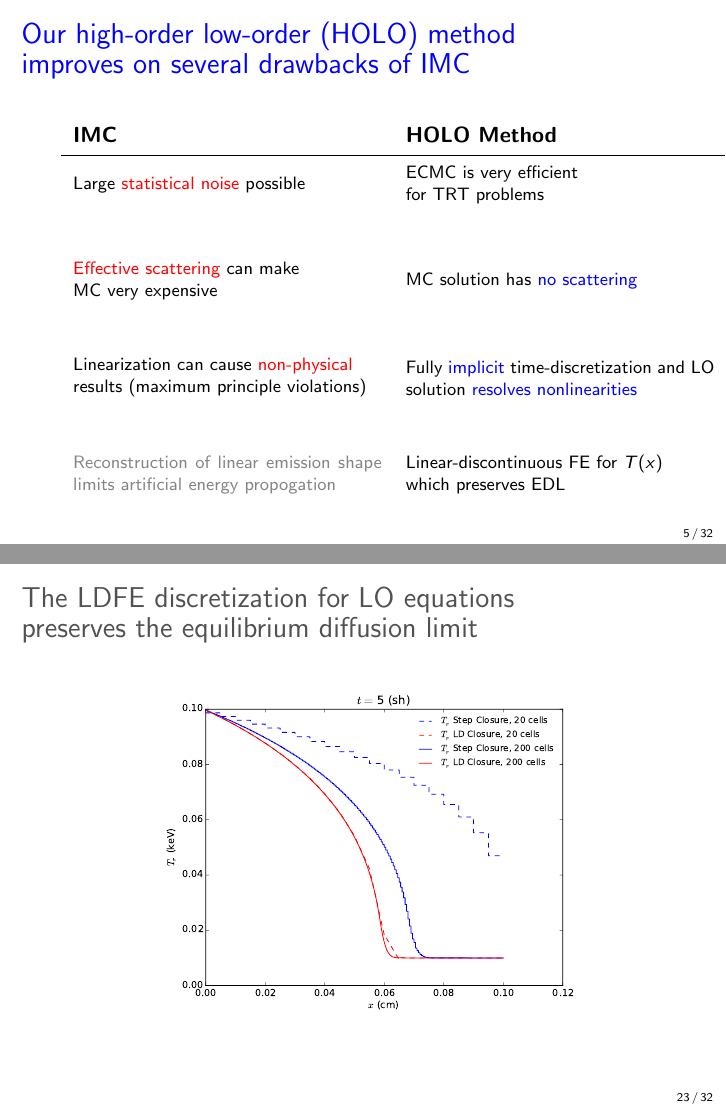
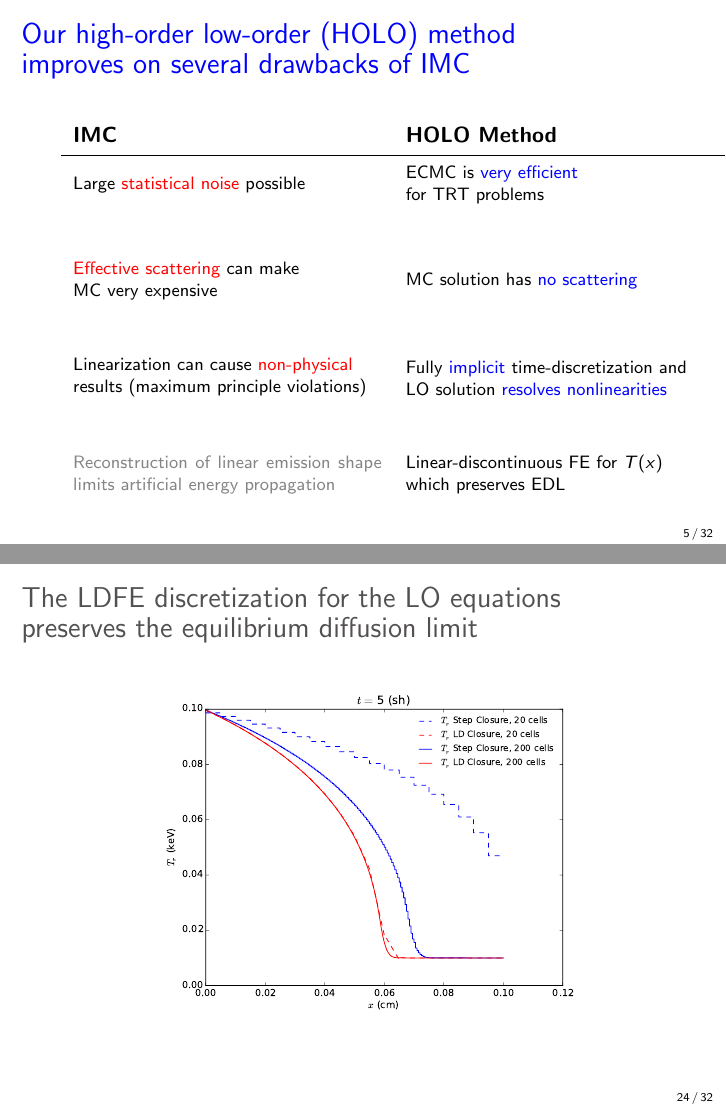
Before and after one commit to sbolding/dissertation, LaTeX slides (prelims/pres.tex): pages 5 and 24 of 39 before the commit and pages 5 and 25 of 39 after it, joined at a grey line. Compiled offline with pdfLaTeX.

Commit message:
presentation is done

```diff
--- a/prelims/pres.tex
+++ b/prelims/pres.tex
@@ -303,14 +303,14 @@ centered, text width=2cm, draw=black, text=white,fill=Gray!140!blue!70!white]
     \multicolumn{1}{l}{\textbf{\normalsize  IMC}} & \multicolumn{1}{l}{\textbf{\normalsize
     HOLO Method}} \\ \hline [2pt]
     \parbox{0.4\textwidth}{Large \colr{statistical noise} possible} &
-    \parbox{0.4\textwidth}{ECMC is very efficient \\for TRT problems} \\ [\tabsep]
+    \parbox{0.4\textwidth}{ECMC is \colb{very efficient} \\for TRT problems} \\ [\tabsep]
  \parbox{0.4\textwidth}{{\color{red}Effective scattering} can make \\ MC  very expensive}
  & \parbox{0.4\textwidth}{MC solution has \colb{no
  scattering}} \\[\tabsep]
  \parbox{0.5\textwidth}{Linearization can cause \colr{non-physical}\\ results  (maximum principle
  violations)} & \parbox{0.5\textwidth}{Fully \colb{implicit} time-discretization
- and LO solution \colb{resolves nonlinearities}} \\[\tabsep]
- \parbox{0.5\textwidth}{\colG{Reconstruction of linear emission shape limits artificial energy propogation}} &
+ and \\ LO solution \colb{resolves nonlinearities}} \\[\tabsep]
+ \parbox{0.5\textwidth}{\colG{Reconstruction of linear emission shape limits artificial energy propagation}} &
  \parbox{0.5\textwidth}{Linear-discontinuous FE for $T(x)$ \\ which preserves EDL}
 \end{tabular}
 }
@@ -757,15 +757,6 @@ I^{n+1}(x,\mu)\; \d x \d \mu}
 
 \end{frame}
 
-
-\begin{frame}
-    \frametitle{The LDFE discretization for LO equations \\ preserves the equilibrium diffusion limit}
-\begin{figure}
-    \centering
-    \includegraphics[width=0.6755799\textwidth]{diff_limit_compare.pdf}
-\end{figure}
-\end{frame}
-
 \begin{frame}
     \frametitle{ECMC is more efficient than\\
  standard MC (SMC) as a HO solver }
@@ -781,6 +772,15 @@ I^{n+1}(x,\mu)\; \d x \d \mu}
     \end{itemize}
 }
 \end{frame}
+
+\begin{frame}
+    \frametitle{The LDFE discretization for the LO equations \\ preserves the equilibrium diffusion limit}
+\begin{figure}
+    \centering
+    \includegraphics[width=0.6755799\textwidth]{diff_limit_compare.pdf}
+\end{figure}
+\end{frame}
+
 
 \begin{frame}
     \frametitle{Exponential convergence can be maintained if the LDFE mesh resolves the solution reasonably}
```
Also changed, not shown: hand_notes/artificial_source_derivation.pdf (added), prelims/pres.tex (10 more changed lines), 6 other files.
